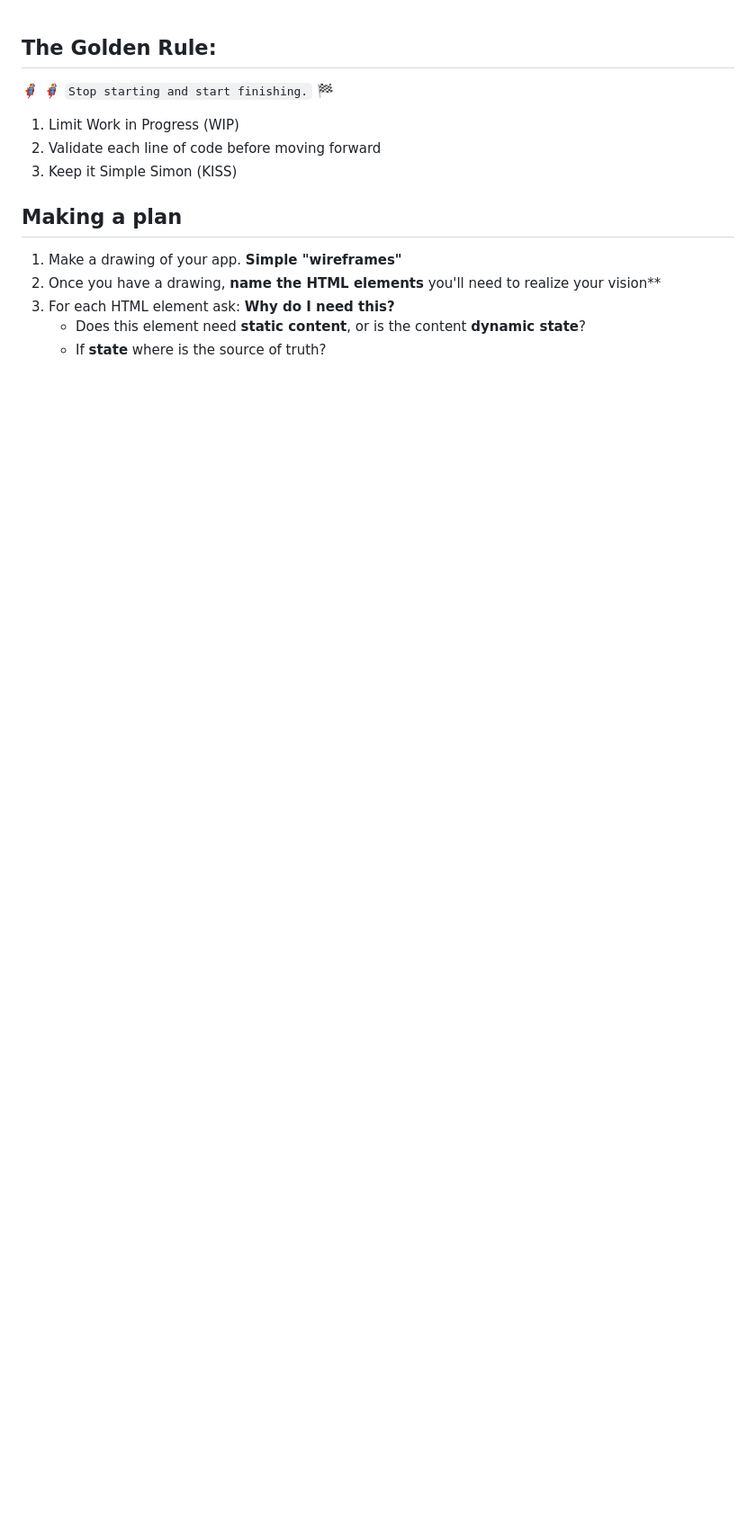
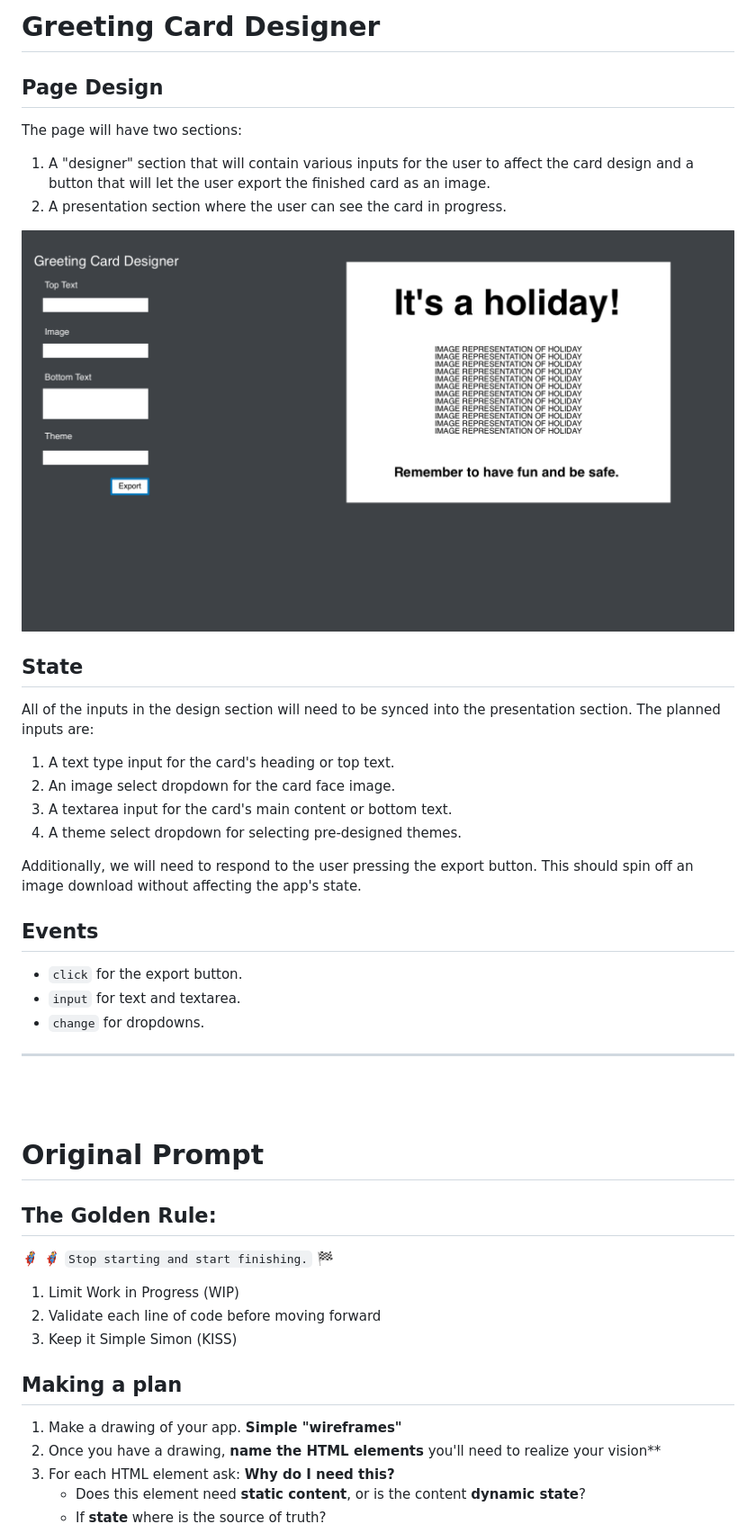
Before and after one commit to david-qz/greeting-card-designer, a Markdown page: README.md, the part around the change. Shown at 90% size. Rendered like a GitHub page; pictures changed too: assets/app-sketch.png (added); blank space fills up the shorter version.

Commit message:
Sketch out app design, put plan in README

```diff
--- a/README.md
+++ b/README.md
@@ -1,3 +1,36 @@
+# Greeting Card Designer
+
+## Page Design
+
+The page will have two sections:
+
+1. A "designer" section that will contain various inputs for the user to affect the card design and a button that will let the user export the finished card as an image.
+2. A presentation section where the user can see the card in progress.
+
+![image of page layout](assets/app-sketch.png)
+
+## State
+
+All of the inputs in the design section will need to be synced into the presentation section. The planned inputs are:
+
+1. A text type input for the card's heading or top text.
+2. An image select dropdown for the card face image.
+3. A textarea input for the card's main content or bottom text.
+4. A theme select dropdown for selecting pre-designed themes.
+
+Additionally, we will need to respond to the user pressing the export button. This should spin off an image download without affecting the app's state.
+
+## Events
+
+* `click` for the export button.
+* `input` for text and textarea.
+* `change` for dropdowns.
+
+---
+\
+&nbsp;
+# Original Prompt
+
 ## The Golden Rule:
 
 🦸 🦸‍♂️ `Stop starting and start finishing.` 🏁
```
Also changed, not shown: 7 other files.
